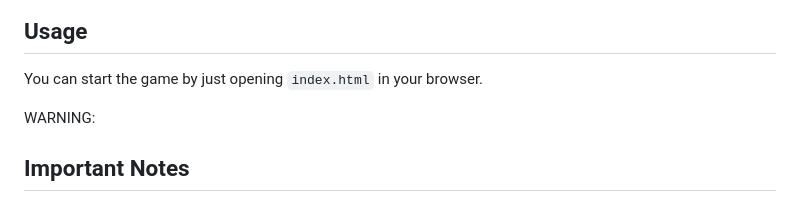
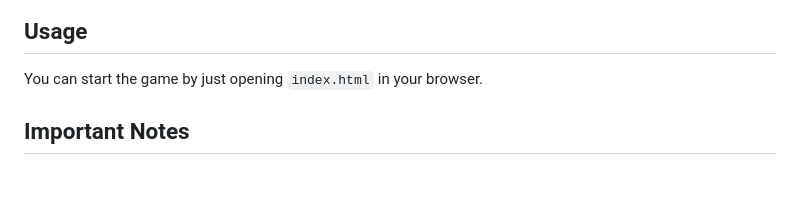
Before and after one commit to tanercelikkiran/need-for-graphics, a Markdown page: README.md, the part around the change. Rendered like a GitHub page; blank space fills up the shorter version.

Commit message:
typo fixed

```diff
--- a/README.md
+++ b/README.md
@@ -44,8 +44,6 @@ npm install
 
 You can start the game by just opening `index.html` in your browser.
 
-WARNING:
-
 ## Important Notes
 
 - **Browser Compatibility**: Use **Google Chrome** for optimal experience. Firefox is not recommended due to performance and compatibility issues.
```
